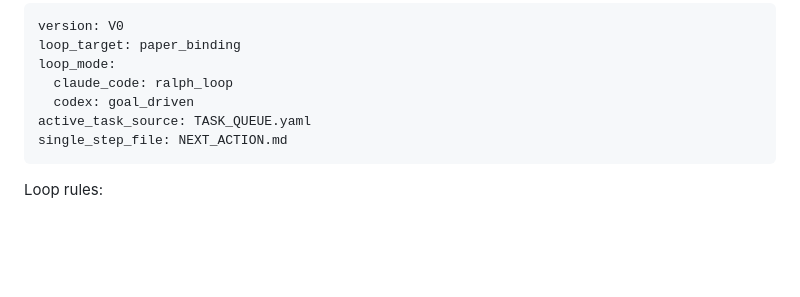
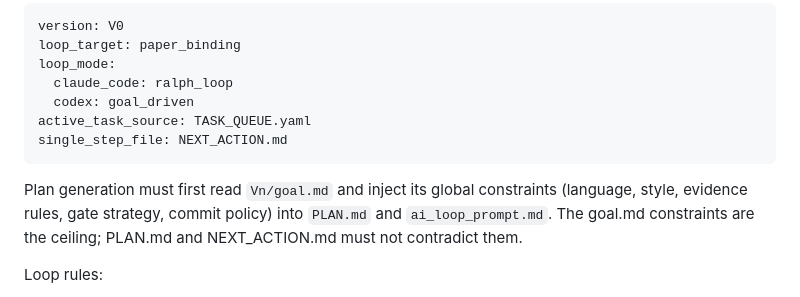
Before and after one commit to XiaYiHann/report-prd-skills, a Markdown page: skills/research-plan/SKILL.md, the part around the change. Rendered like a GitHub page; blank space fills up the shorter version.

````diff
--- a/skills/research-plan/SKILL.md
+++ b/skills/research-plan/SKILL.md
@@ -78,6 +78,8 @@ active_task_source: TASK_QUEUE.yaml
 single_step_file: NEXT_ACTION.md
 ```
 
+Plan generation must first read `Vn/goal.md` and inject its global constraints (language, style, evidence rules, gate strategy, commit policy) into `PLAN.md` and `ai_loop_prompt.md`. The goal.md constraints are the ceiling; PLAN.md and NEXT_ACTION.md must not contradict them.
+
 Loop rules:
 
 - Each loop may complete at most one active task.
````
Also changed, not shown: skills/research-init/SKILL.md (+2 -0 lines), skills/research/SKILL.md (+7 -5 lines).
